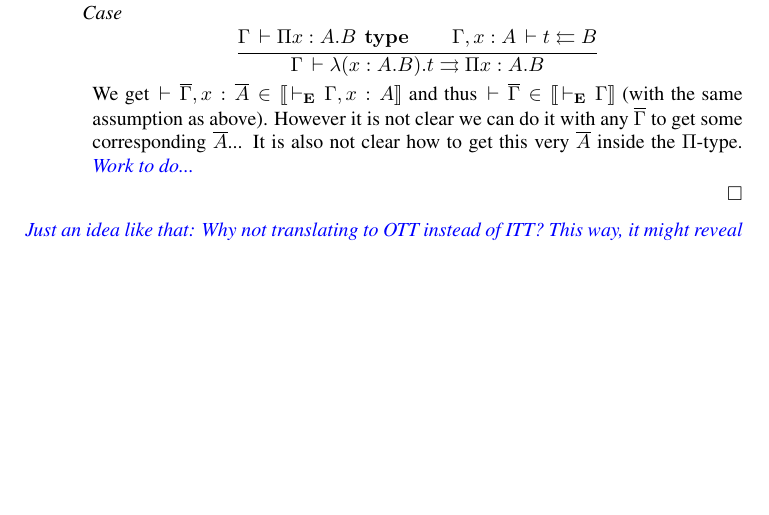
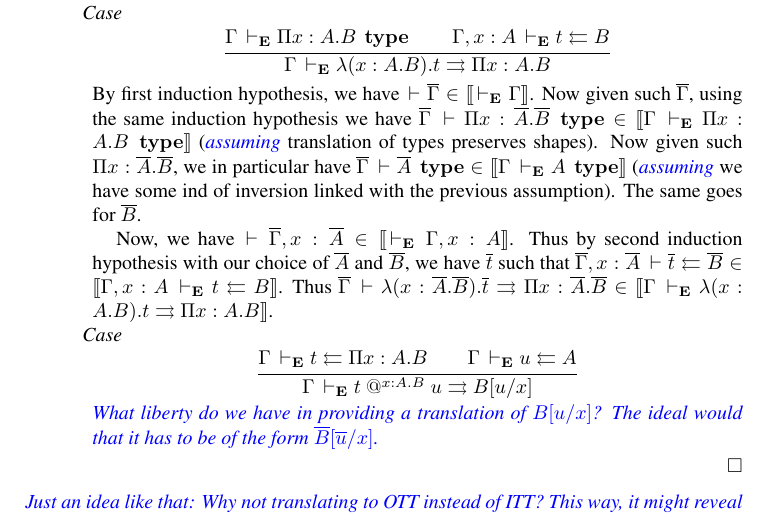
Before and after one commit to TheoWinterhalter/formal-type-theory, a LaTeX paper (main.tex, which reads macros.tex): part of page 2 of 2, cut so that both start at the same text, the shorter picture padded with empty space. Compiled offline with pdfLaTeX.

Commit message:
Solutions and problems

```diff
--- a/macros.tex
+++ b/macros.tex
@@ -68,3 +68,5 @@
 \newcommand\bart{\overline{t}}
 \newcommand\barT{\overline{T}}
 \newcommand\barA{\overline{A}}
+\newcommand\barB{\overline{B}}
+\newcommand\baru{\overline{u}}
--- a/main.tex
+++ b/main.tex
@@ -156,16 +156,36 @@ Where we have yet to define the translations sets $\den{\_}$.
 
     \nextcase
     \begin{mathc}
-      \ru{\Gamma \der \Pi x:A.B\ \type \qquad
-          \Gamma, x:A \der t \checks B
-        }{\Gamma \der \lambda (x:A.B).t \infers \Pi x:A.B}
+      \ru{\Gamma \dere \Pi x:A.B\ \type \qquad
+          \Gamma, x:A \dere t \checks B
+        }{\Gamma \dere \lambda (x:A.B).t \infers \Pi x:A.B}
     \end{mathc}
-    We get $\der \barG, x : \barA \in \den{\dere \Gamma, x:A}$ and thus
-    $\der \barG \in \den{\dere \Gamma}$ (with the same assumption as above).
-    However it is not clear we can do it with any $\barG$ to get some
-    corresponding $\barA$... It is also not clear how to get this very
-    $\barA$ inside the $\Pi$-type.
-    \meta{Work to do...}
+    By first induction hypothesis, we have $\der \barG \in \den{\dere \Gamma}$.
+    Now given such $\barG$, using the same induction hypothesis we have
+    $\barG \der \Pi x:\barA.\barB\ \type
+    \in \den{\Gamma \dere \Pi x:A.B\ \type}$
+    (\meta{assuming} translation of types preserves shapes).
+    Now given such $\Pi x:\barA.\barB$, we in particular have
+    $\barG \der \barA\ \type \in \den{\Gamma \dere A\ \type}$
+    (\meta{assuming} we have some ind of inversion linked with the previous
+    assumption). The same goes for $\barB$.
+
+    Now, we have $\der \barG, x:\barA \in \den{\dere \Gamma, x:A}$.
+    Thus by second induction hypothesis with our choice of $\barA$ and
+    $\barB$, we have $\bart$ such that
+    $\barG, x:\barA \der \bart \checks \barB \in
+    \den{\Gamma, x:A \dere t \checks B}$.
+    Thus $\barG \der \lambda (x:\barA.\barB).\bart \infers \Pi x:\barA.\barB
+    \in \den{\Gamma \dere \lambda (x:A.B).t \infers \Pi x:A.B}$.
+
+    \nextcase
+    \begin{mathc}
+      \ru{\Gamma \dere t \checks \Pi x:A.B \qquad
+          \Gamma \dere u \checks A
+        }{\Gamma \dere \app{x:A.B}{t}{u} \infers B[u/x]}
+    \end{mathc}
+    \meta{What liberty do we have in providing a translation of $B[u/x]$? The
+    ideal would that it has to be of the form $\barB[\baru/x]$.}
   \end{caselist}
 \end{proof}
 
```
Also changed, not shown: main.tex (14 more changed lines).
